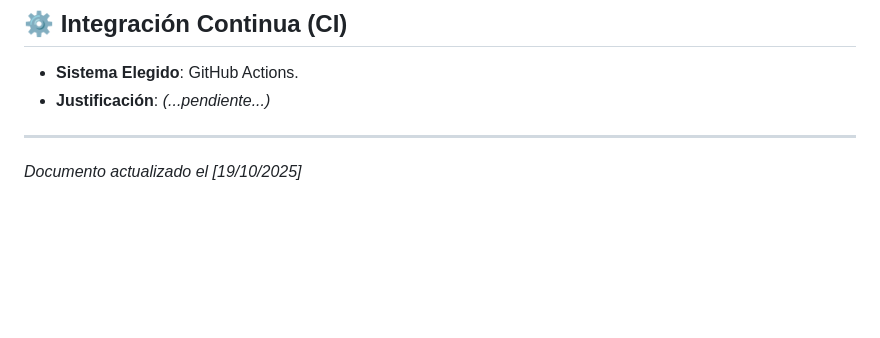
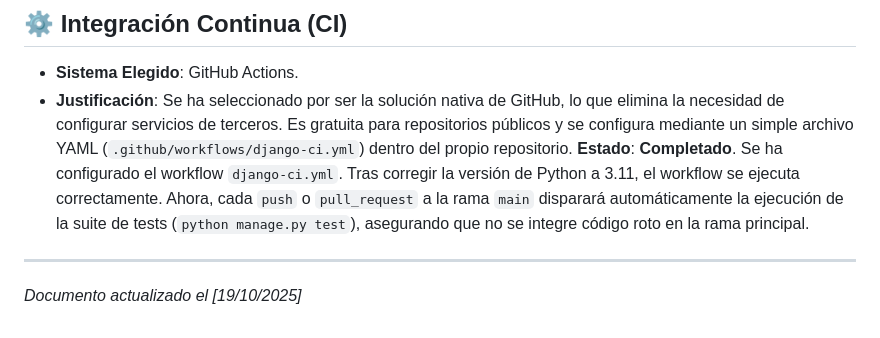
Before and after one commit to Teodosiodg2002/CultureMap, a Markdown page: docs/hitos/hito2.md, the part around the change. Rendered like a GitHub page; blank space fills up the shorter version.

Commit message:
docs: Completa la documentación del Hito 2 (CI funcionando) #10

```diff
--- a/docs/hitos/hito2.md
+++ b/docs/hitos/hito2.md
@@ -85,7 +85,8 @@ Se han implementado **4 tests** en `lugares/tests.py` que validan la lógica de
 ## ⚙️ Integración Continua (CI)
 
 * **Sistema Elegido**: GitHub Actions.
-* **Justificación**: *(...pendiente...)*
+* **Justificación**: Se ha seleccionado por ser la solución nativa de GitHub, lo que elimina la necesidad de configurar servicios de terceros. Es gratuita para repositorios públicos y se configura mediante un simple archivo YAML (`.github/workflows/django-ci.yml`) dentro del propio repositorio.
+**Estado**: **Completado**. Se ha configurado el workflow `django-ci.yml`. Tras corregir la versión de Python a 3.11, el workflow se ejecuta correctamente. Ahora, cada `push` o `pull_request` a la rama `main` disparará automáticamente la ejecución de la suite de tests (`python manage.py test`), asegurando que no se integre código roto en la rama principal.
 
 ---
 
```
